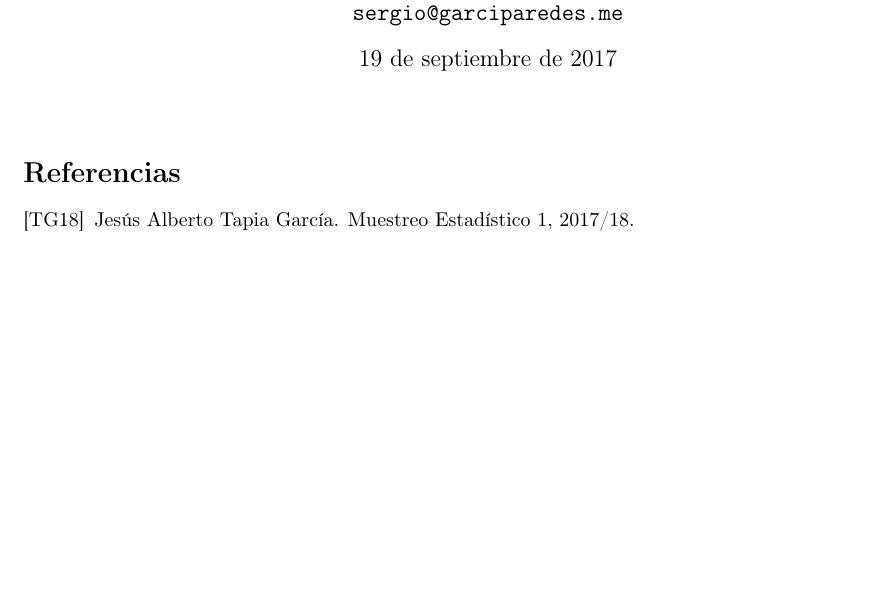
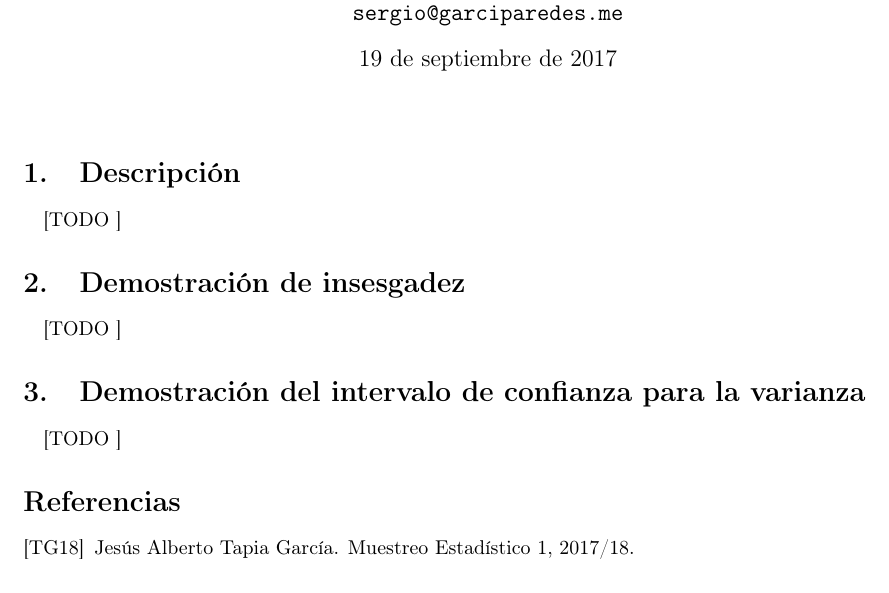
Before and after one commit to garciparedes/statistical-sampling-pi-estimator, a LaTeX document (article.tex): part of the page, cut so that both start at the same text. Compiled offline with pdfLaTeX.

Commit message:
Added sections

```diff
--- a/article.tex
+++ b/article.tex
@@ -16,6 +16,23 @@
 %	TEXT
 %-----------------------------
 
+  \section{Descripción}
+  \label{sec:description}
+
+    \paragraph{}
+    [TODO ]
+
+  \section{Demostración de insesgadez}
+  \label{sec:demostration_1}
+
+    \paragraph{}
+    [TODO ]
+
+  \section{Demostración del intervalo de confianza para la varianza}
+  \label{sec:demostration_1}
+
+    \paragraph{}
+    [TODO ]
 
 %-----------------------------
 %	Bibliographic references
```
Also changed, not shown: article.pdf.
